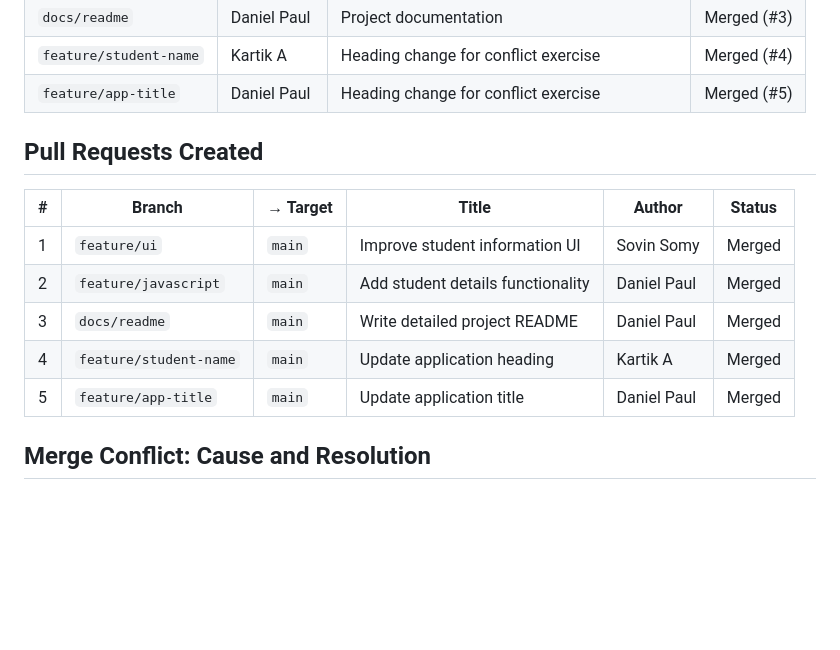
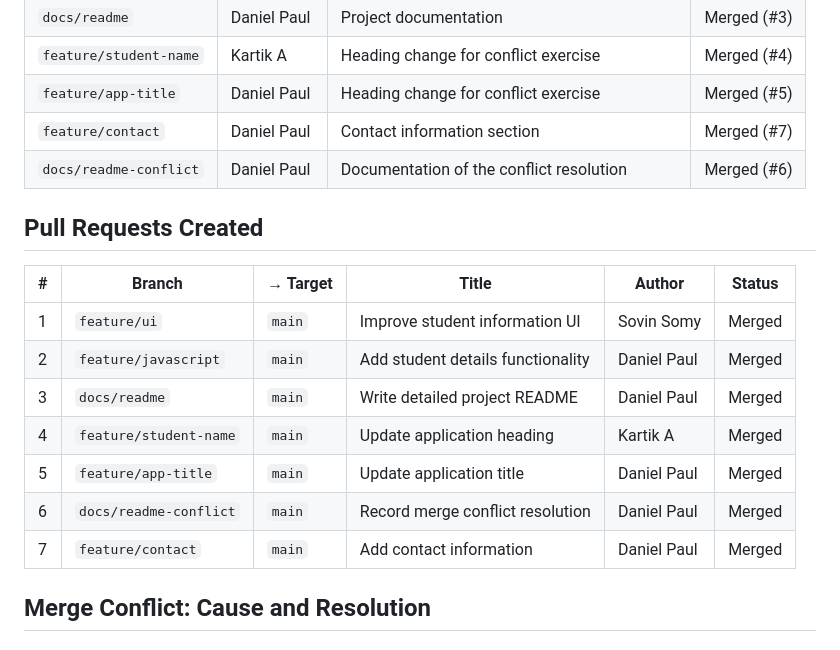
Before and after one commit to Kartik2903/DevOps-activity, a Markdown page: README.md, the part around the change. GitHub-like rendering; blank space fills up the shorter version.

Commit message:
docs: add contact branch and PR to project tables

```diff
--- a/README.md
+++ b/README.md
@@ -58,6 +58,8 @@ The team uses a simple **feature-branch workflow**: `main` always holds a workin
 | `docs/readme`         | Daniel Paul   | Project documentation                        | Merged (#3) |
 | `feature/student-name`| Kartik A      | Heading change for conflict exercise         | Merged (#4) |
 | `feature/app-title`   | Daniel Paul   | Heading change for conflict exercise         | Merged (#5) |
+| `feature/contact`     | Daniel Paul   | Contact information section                  | Merged (#7) |
+| `docs/readme-conflict`| Daniel Paul   | Documentation of the conflict resolution     | Merged (#6) |
 
 ## Pull Requests Created
 
@@ -68,6 +70,8 @@ The team uses a simple **feature-branch workflow**: `main` always holds a workin
 | 3  | `docs/readme`   | `main`   | Write detailed project README          | Daniel Paul   | Merged  |
 | 4  | `feature/student-name` | `main` | Update application heading          | Kartik A      | Merged  |
 | 5  | `feature/app-title` | `main`  | Update application title               | Daniel Paul   | Merged  |
+| 6  | `docs/readme-conflict` | `main` | Record merge conflict resolution   | Daniel Paul   | Merged  |
+| 7  | `feature/contact` | `main`    | Add contact information                | Daniel Paul   | Merged  |
 
 ## Merge Conflict: Cause and Resolution
 
```
